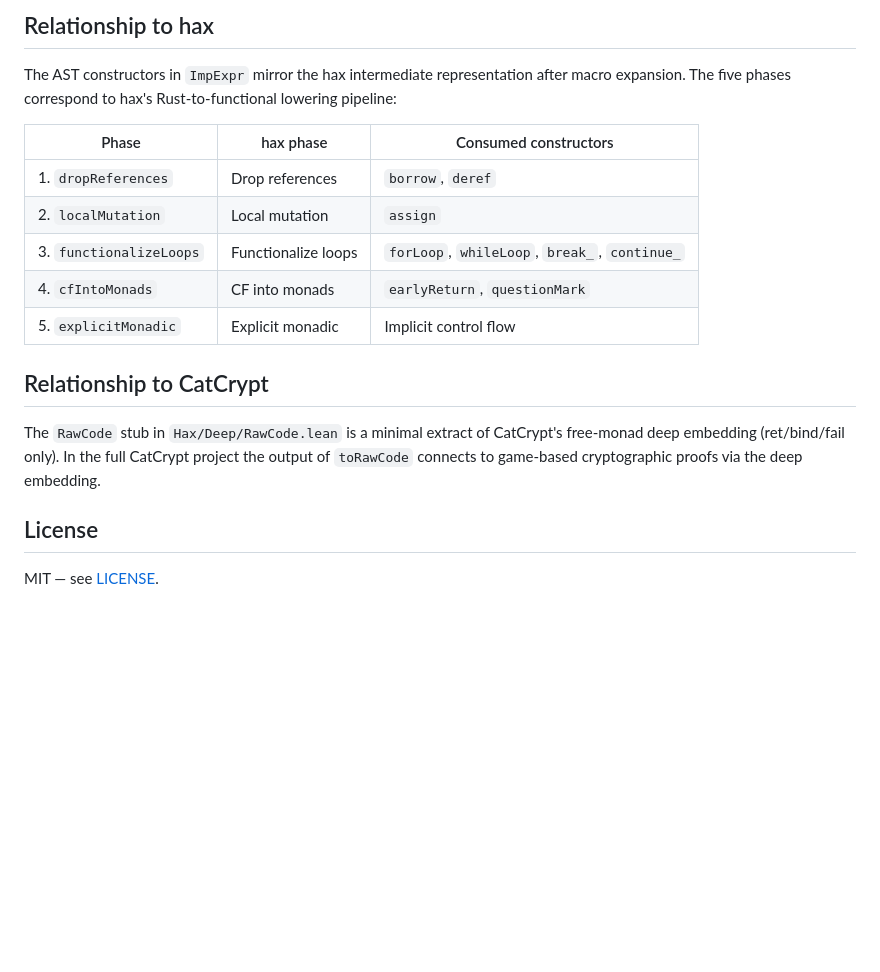
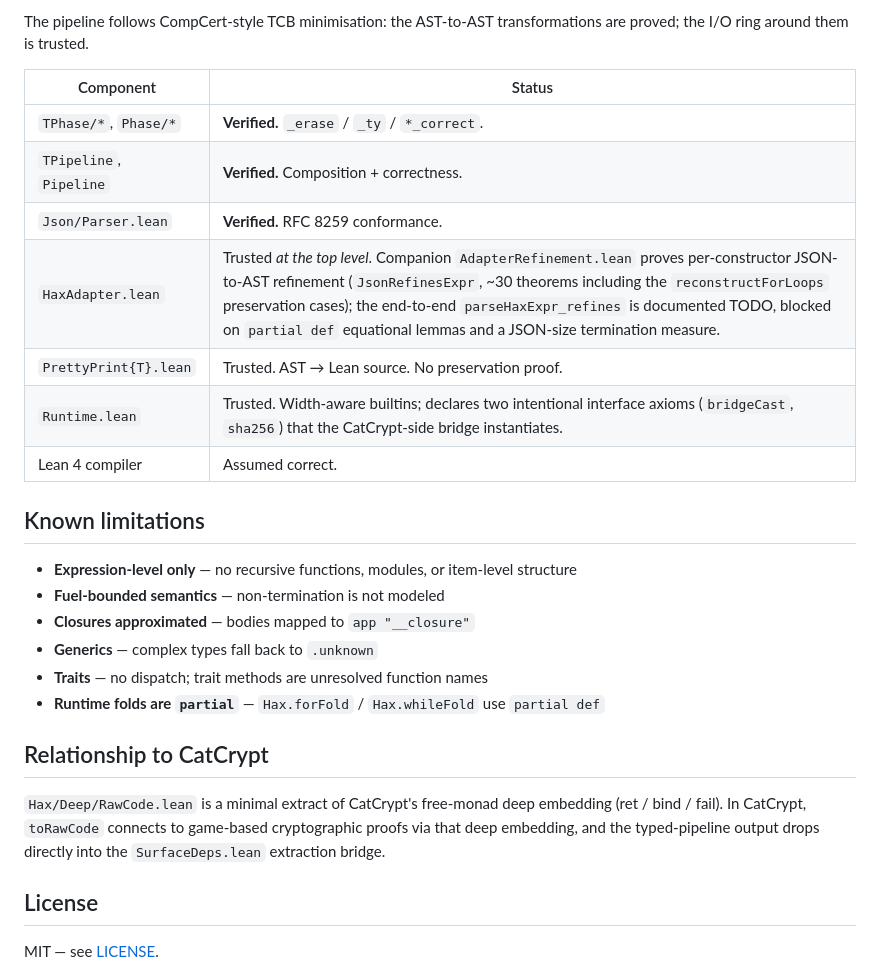
Before and after one commit to spitters/hax-lean, a Markdown page: README.md, the part around one of its changes. GitHub-like rendering; blank space fills up the shorter version.

```diff
--- a/README.md
+++ b/README.md
@@ -143,24 +137,33 @@ other deps.
 
-## Relationship to hax
+The pipeline follows CompCert-style TCB minimisation: the AST-to-AST
+transformations are proved; the I/O ring around them is trusted.
 
-The AST constructors in `ImpExpr` mirror the hax intermediate representation
-after macro expansion. The five phases correspond to hax's Rust-to-functional
-lowering pipeline:
+| Component             | Status                                          |
+|-----------------------|-------------------------------------------------|
+| `TPhase/*`, `Phase/*` | **Verified.** `_erase` / `_ty` / `*_correct`.   |
+| `TPipeline`, `Pipeline` | **Verified.** Composition + correctness.      |
+| `Json/Parser.lean`    | **Verified.** RFC 8259 conformance.             |
+| `HaxAdapter.lean`     | Trusted *at the top level*. Companion `AdapterRefinement.lean` proves per-constructor JSON-to-AST refinement (`JsonRefinesExpr`, ~30 theorems including the `reconstructForLoops` preservation cases); the end-to-end `parseHaxExpr_refines` is documented TODO, blocked on `partial def` equational lemmas and a JSON-size termination measure. |
+| `PrettyPrint{T}.lean` | Trusted. AST → Lean source. No preservation proof. |
+| `Runtime.lean`        | Trusted. Width-aware builtins; declares two intentional interface axioms (`bridgeCast`, `sha256`) that the CatCrypt-side bridge instantiates. |
+| Lean 4 compiler       | Assumed correct.                                |
 
-| Phase | hax phase | Consumed constructors |
-|-------|-----------|----------------------|
-| 1. `dropReferences` | Drop references | `borrow`, `deref` |
-| 2. `localMutation` | Local mutation | `assign` |
-| 3. `functionalizeLoops` | Functionalize loops | `forLoop`, `whileLoop`, `break_`, `continue_` |
-| 4. `cfIntoMonads` | CF into monads | `earlyReturn`, `questionMark` |
-| 5. `explicitMonadic` | Explicit monadic | Implicit control flow |
+## Known limitations
+
+- **Expression-level only** — no recursive functions, modules, or item-level structure
+- **Fuel-bounded semantics** — non-termination is not modeled
+- **Closures approximated** — bodies mapped to `app "__closure"`
+- **Generics** — complex types fall back to `.unknown`
+- **Traits** — no dispatch; trait methods are unresolved function names
+- **Runtime folds are `partial`** — `Hax.forFold` / `Hax.whileFold` use `partial def`
 
 ## Relationship to CatCrypt
 
-The `RawCode` stub in `Hax/Deep/RawCode.lean` is a minimal extract of
-CatCrypt's free-monad deep embedding (ret/bind/fail only). In the full
-CatCrypt project the output of `toRawCode` connects to game-based
-cryptographic proofs via the deep embedding.
+`Hax/Deep/RawCode.lean` is a minimal extract of CatCrypt's free-monad deep
+embedding (ret / bind / fail). In CatCrypt, `toRawCode` connects to
+game-based cryptographic proofs via that deep embedding, and the
+typed-pipeline output drops directly into the `SurfaceDeps.lean` extraction
+bridge.
 
 ## License
 
```
Also changed, not shown: other parts of README.md (+98 -104 lines).
